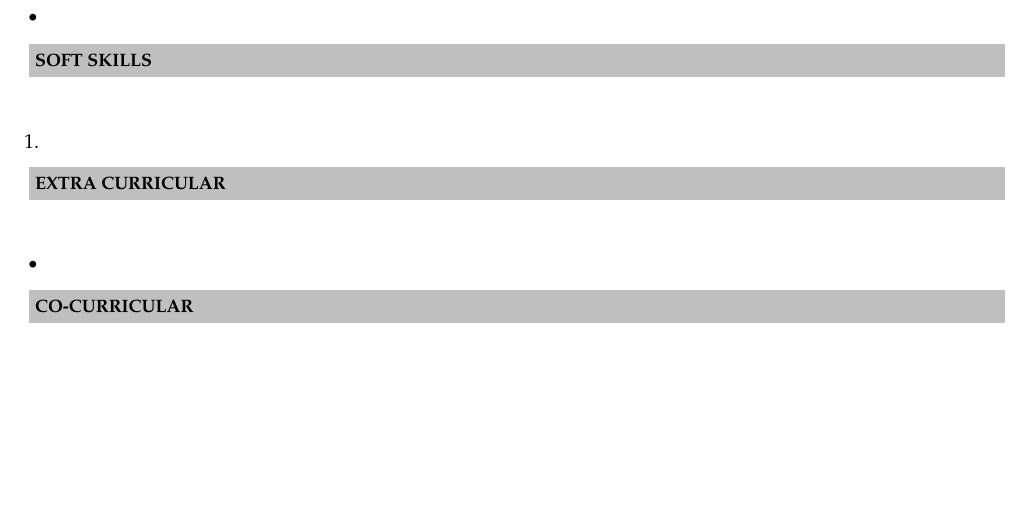
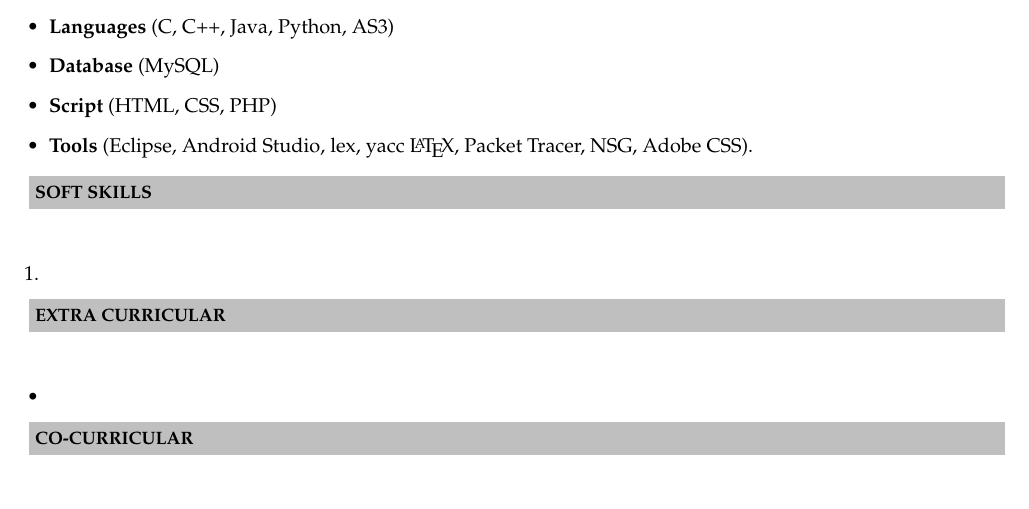
Before and after one commit to Mukesh85/mukesh85_Resume, a LaTeX CV (mukesh85_Resume/mukesh85_Resume.tex): part of page 2 of 2, cut at the place of the change, the shorter picture padded with empty space. Compiled offline with pdfLaTeX.

Commit message:
Added Technical skills

```diff
--- a/mukesh85_Resume/mukesh85_Resume.tex
+++ b/mukesh85_Resume/mukesh85_Resume.tex
@@ -101,10 +101,13 @@ Navi Mumbai, Maharashtra - 410206   \\
 \end{enumerate}
-
 
 \resheading{\textbf{TECHNICAL SKILLS} }\\[\lsep]
 \\ \\
 \begin{itemize}
-	\item
+	\item \noindent \textbf{Languages} (C, C++, Java, Python, AS3)
+	\item \noindent \textbf{Database} (MySQL)
+	\item \noindent \textbf{Script} (HTML, CSS, PHP)
+	\item \noindent \textbf{Tools} (Eclipse, Android Studio, lex, yacc \LaTeX, Packet Tracer, NSG, Adobe CSS).
+
 \end{itemize}
 
 \resheading{\textbf{SOFT SKILLS} }\\[\lsep]
```
Also changed, not shown: mukesh85_Resume/mukesh85_Resume.pdf, mukesh85_Resume/mukesh85_Resume.tex (2 more changed lines), 2 other files.
